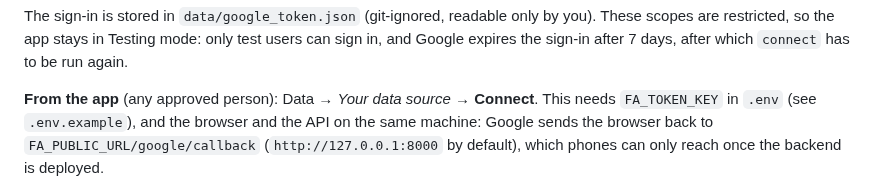
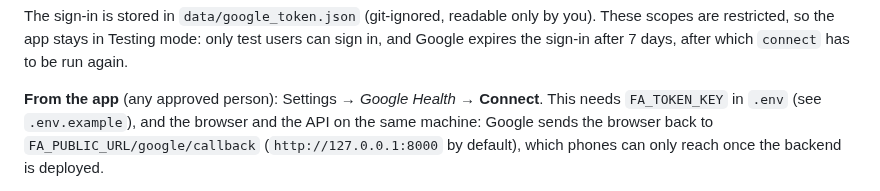
Before and after one commit to assi09/503P_Project, a Markdown page: README.md, the part around the change. Rendered like a GitHub page.

Commit message:
Mark step 1 of the UI plan done and point the docs at Settings

```diff
--- a/README.md
+++ b/README.md
@@ -105,7 +105,7 @@ The sign-in is stored in `data/google_token.json` (git-ignored, readable only by
 scopes are restricted, so the app stays in Testing mode: only test users can sign in, and Google
 expires the sign-in after 7 days, after which `connect` has to be run again.
 
-**From the app** (any approved person): Data → *Your data source* → **Connect**. This needs
+**From the app** (any approved person): Settings → *Google Health* → **Connect**. This needs
 `FA_TOKEN_KEY` in `.env` (see `.env.example`), and the browser and the API on the same machine:
 Google sends the browser back to `FA_PUBLIC_URL/google/callback` (`http://127.0.0.1:8000` by
 default), which phones can only reach once the backend is deployed.
```
Also changed, not shown: docs/status.md (+2 -2 lines), docs/ui-plan.md (+4 -1 lines).
